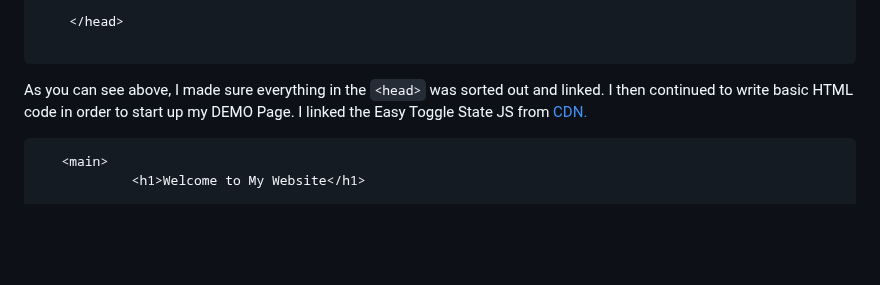
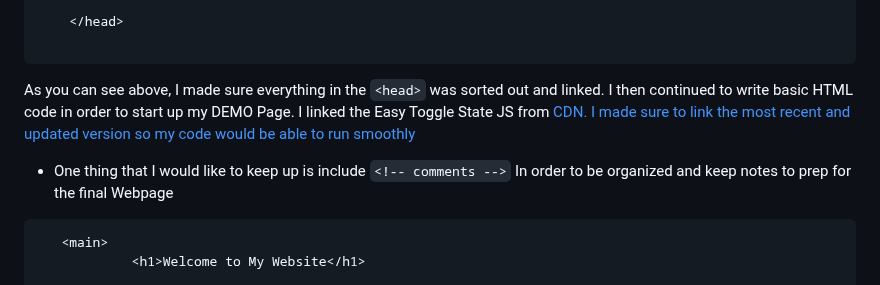
Before and after one commit to liane4323/sep11-freedom-project, a Markdown page: tool/learning-log.md, the part around the change. GitHub-like rendering; blank space fills up the shorter version.

````diff
--- a/tool/learning-log.md
+++ b/tool/learning-log.md
@@ -156,7 +156,9 @@ I inserted a HTML, CSS, and JS layout in order to be prepared for my upcoming De
     </head>
 
 ```
-As you can see above, I made sure everything in the `<head>` was sorted out and linked. I then continued to write basic HTML code in order to start up my DEMO Page. I linked the Easy Toggle State JS from <a href = "https://cdnjs.com/libraries/easy-toggle-state" > CDN.
+As you can see above, I made sure everything in the `<head>` was sorted out and linked. I then continued to write basic HTML code in order to start up my DEMO Page. I linked the Easy Toggle State JS from <a href = "https://cdnjs.com/libraries/easy-toggle-state" > CDN. I made sure to link the most recent and updated version so my code would be able to run smoothly
+
+- One thing that I would like to keep up is include `<!-- comments -->` In order to be organized and keep notes to prep for the final Webpage
 
 
 ``` html
````
